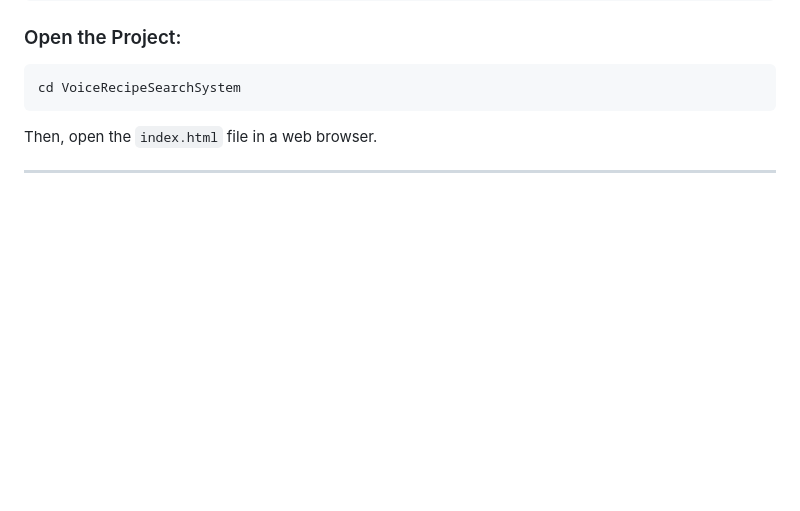
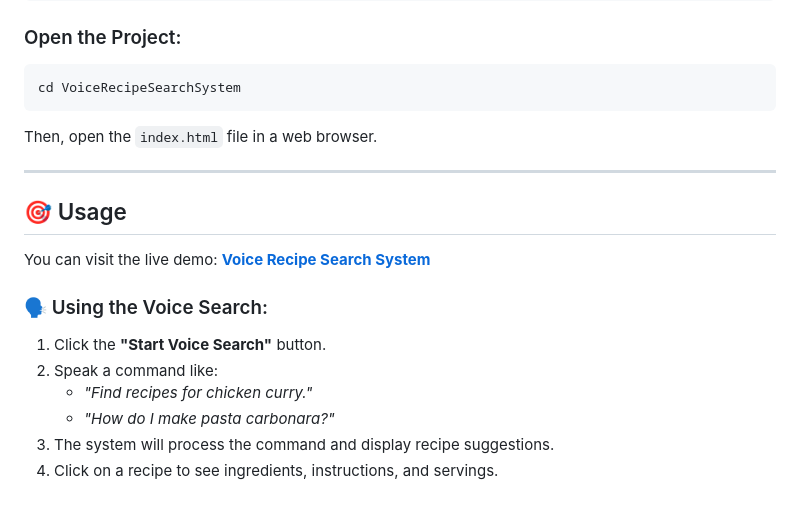
Before and after one commit to solutions-for-realvalue/VoiceRecipeSearchSystem, a Markdown page: README.md, the part around the change. Rendered like a GitHub page; blank space fills up the shorter version.

```diff
--- a/README.md
+++ b/README.md
@@ -79,3 +79,16 @@ cd VoiceRecipeSearchSystem
 Then, open the `index.html` file in a web browser.
 
 ---
+
+## 🎯 Usage
+
+You can visit the live demo: **[Voice Recipe Search System](https://solutions-for-realvalue.github.io/VoiceRecipeSearchSystem/)**
+
+### 🗣️ Using the Voice Search:
+
+1. Click the **"Start Voice Search"** button.
+2. Speak a command like:
+   - *"Find recipes for chicken curry."*
+   - *"How do I make pasta carbonara?"*
+3. The system will process the command and display recipe suggestions.
+4. Click on a recipe to see ingredients, instructions, and servings.
```
